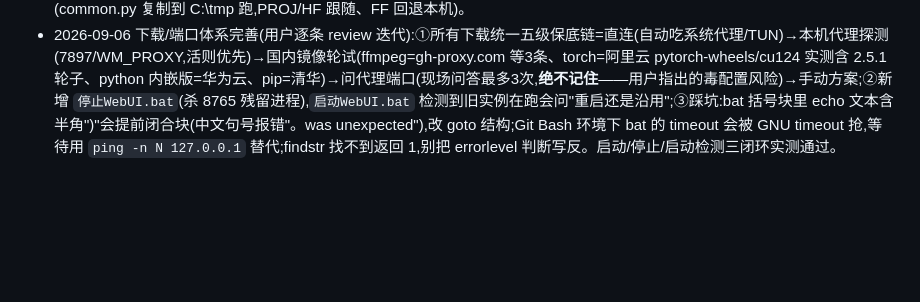
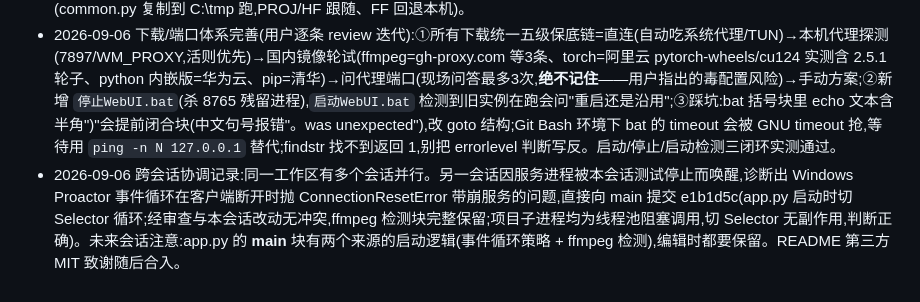
Before and after one commit to KYinCode/watermark, a Markdown page: docs/项目状态_交接.md, the part around the change. Drawn GitHub-style; blank space fills up the shorter version.

Commit message:
交接文档:记录e1b1d5c跨会话Selector修复的审查结论与并行会话注意事项

```diff
--- a/docs/项目状态_交接.md
+++ b/docs/项目状态_交接.md
@@ -126,3 +126,4 @@ WAM 学习型水印引擎成品已交付(13/14 验收达标);WebUI 工作台 7
 - 2026-09-06 任务 3 选档:用户倾向隐形优先并要①+②组合 → 实测定案 sw1.5+comp0.4(白差 -0.10/-0.31,PSNR 40.3/42.5,鲁棒 100%)。补偿配量公式 comp=0.4+0.2×(sw−1.5)。补偿已落地两引擎+WebUI(默认开,随强度自动配量;图片不补偿),顺带修复 rawvideo 场景 bt709 transfer/primaries 写不进的遗留坑(setparams 滤镜)。冒烟全过,等用户下令全片重嵌。
 - 2026-09-06 可移植化(用户要求:搬家/换机可用、依赖尽量装项目目录、一键启动):①全项目零写死路径——common.py 新增 ffmpeg 解析链(WM_FFMPEG→bin\→PATH→常见位置)+FFPROBE 常量(6 处 .replace 调用点改掉)+HF_HOME 锁项目内;wm_env.sh 改自适应(代理探测端口再启用);②新工具 `tools/env_check.py` = 唯一逻辑脚本(五项体检+--fix 自动修:ffmpeg 下载进 bin\、pip 补装,只往 runtime\/wm2 env 装,防污染系统 Python);③`启动WebUI.bat` 重写(runtime\>local_config>conda 探测+--check 透传+浏览器延迟自开),新增 `安装环境.bat`(无 Python 时 PowerShell 引导内嵌版进 runtime\,再调 env_check --fix);④environment.yml 补 WebUI 依赖;⑤曾预打包 ffmpeg 进 bin\ 后按用户意见撤销,改为按需下载。模拟搬家测试过(common.py 复制到 C:\tmp 跑,PROJ/HF 跟随、FF 回退本机)。
 - 2026-09-06 下载/端口体系完善(用户逐条 review 迭代):①所有下载统一五级保底链=直连(自动吃系统代理/TUN)→本机代理探测(7897/WM_PROXY,活则优先)→国内镜像轮试(ffmpeg=gh-proxy.com 等3条、torch=阿里云 pytorch-wheels/cu124 实测含 2.5.1 轮子、python 内嵌版=华为云、pip=清华)→问代理端口(现场问答最多3次,**绝不记住**——用户指出的毒配置风险)→手动方案;②新增 `停止WebUI.bat`(杀 8765 残留进程),`启动WebUI.bat` 检测到旧实例在跑会问"重启还是沿用";③踩坑:bat 括号块里 echo 文本含半角")"会提前闭合块(中文句号报错"。was unexpected"),改 goto 结构;Git Bash 环境下 bat 的 timeout 会被 GNU timeout 抢,等待用 `ping -n N 127.0.0.1` 替代;findstr 找不到返回 1,别把 errorlevel 判断写反。启动/停止/启动检测三闭环实测通过。
+- 2026-09-06 跨会话协调记录:同一工作区有多个会话并行。另一会话因服务进程被本会话测试停止而唤醒,诊断出 Windows Proactor 事件循环在客户端断开时抛 ConnectionResetError 带崩服务的问题,直接向 main 提交 e1b1d5c(app.py 启动时切 Selector 循环;经审查与本会话改动无冲突,ffmpeg 检测块完整保留;项目子进程均为线程池阻塞调用,切 Selector 无副作用,判断正确)。未来会话注意:app.py 的 __main__ 块有两个来源的启动逻辑(事件循环策略 + ffmpeg 检测),编辑时都要保留。README 第三方 MIT 致谢随后合入。
```
